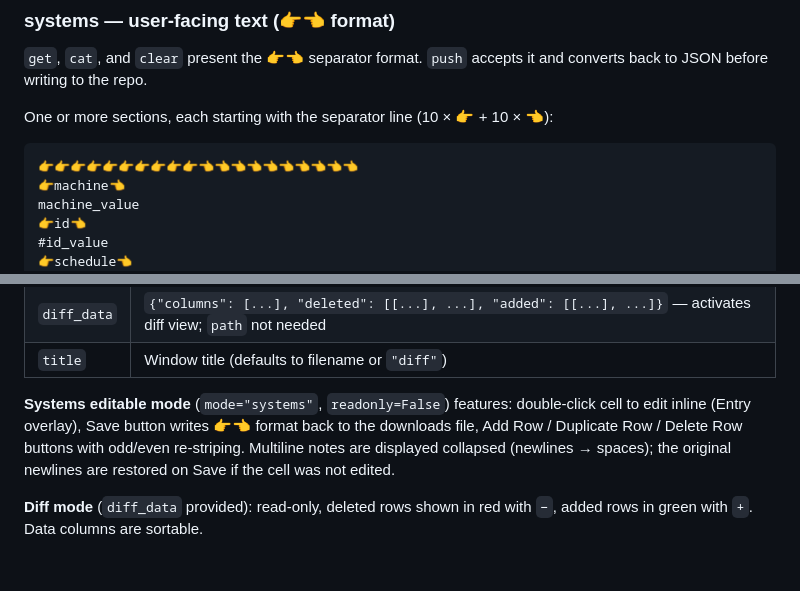
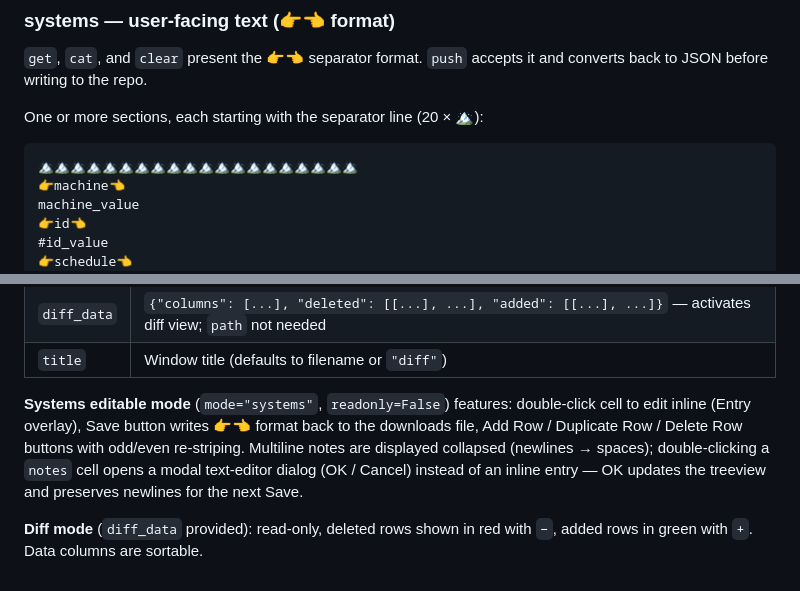
Before and after one commit to growingspaghetti/naxel, a Markdown page: CLAUDE.md, 2 parts joined by grey strips. GitHub-like rendering.

Commit message:
Update CLAUDE.md: 🏔×20 separator and notes dialog in JTable
Co-Authored-By: Claude Sonnet 4.6 <noreply@anthropic.com>

````diff
--- a/CLAUDE.md
+++ b/CLAUDE.md
@@ -108,10 +108,10 @@ The empty template written by `add` is a single-element array with all blank str
 
 `get`, `cat`, and `clear` present the 👉👈 separator format. `push` accepts it and converts back to JSON before writing to the repo.
 
-One or more sections, each starting with the separator line (10 × 👉 + 10 × 👈):
+One or more sections, each starting with the separator line (20 × 🏔):
 
 ```
-👉👉👉👉👉👉👉👉👉👉👈👈👈👈👈👈👈👈👈👈
+🏔🏔🏔🏔🏔🏔🏔🏔🏔🏔🏔🏔🏔🏔🏔🏔🏔🏔🏔🏔
 👉machine👈
 machine_value
 👉id👈
@@ -225,6 +225,6 @@ JTable(path=None, mode="csv", readonly=False, diff_data=None, title=None).run()
 | `diff_data` | `{"columns": [...], "deleted": [[...], ...], "added": [[...], ...]}` — activates diff view; `path` not needed |
 | `title`     | Window title (defaults to filename or `"diff"`) |
 
-**Systems editable mode** (`mode="systems"`, `readonly=False`) features: double-click cell to edit inline (Entry overlay), Save button writes 👉👈 format back to the downloads file, Add Row / Duplicate Row / Delete Row buttons with odd/even re-striping. Multiline notes are displayed collapsed (newlines → spaces); the original newlines are restored on Save if the cell was not edited.
+**Systems editable mode** (`mode="systems"`, `readonly=False`) features: double-click cell to edit inline (Entry overlay), Save button writes 👉👈 format back to the downloads file, Add Row / Duplicate Row / Delete Row buttons with odd/even re-striping. Multiline notes are displayed collapsed (newlines → spaces); double-clicking a `notes` cell opens a modal text-editor dialog (OK / Cancel) instead of an inline entry — OK updates the treeview and preserves newlines for the next Save.
 
 **Diff mode** (`diff_data` provided): read-only, deleted rows shown in red with `−`, added rows in green with `+`. Data columns are sortable.
````
